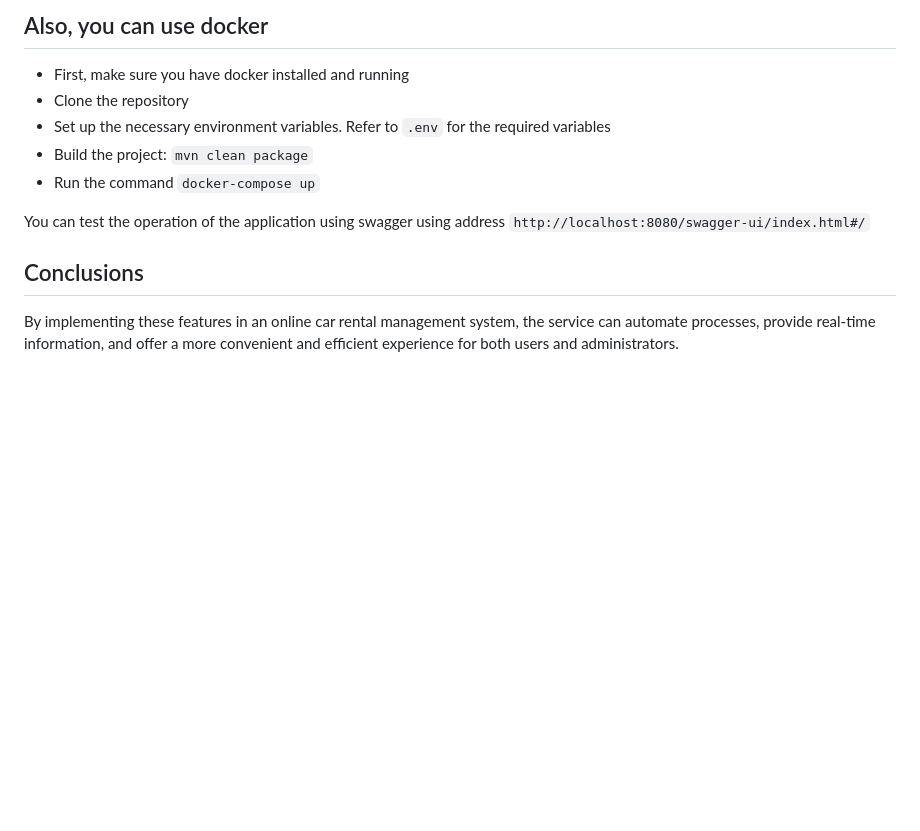
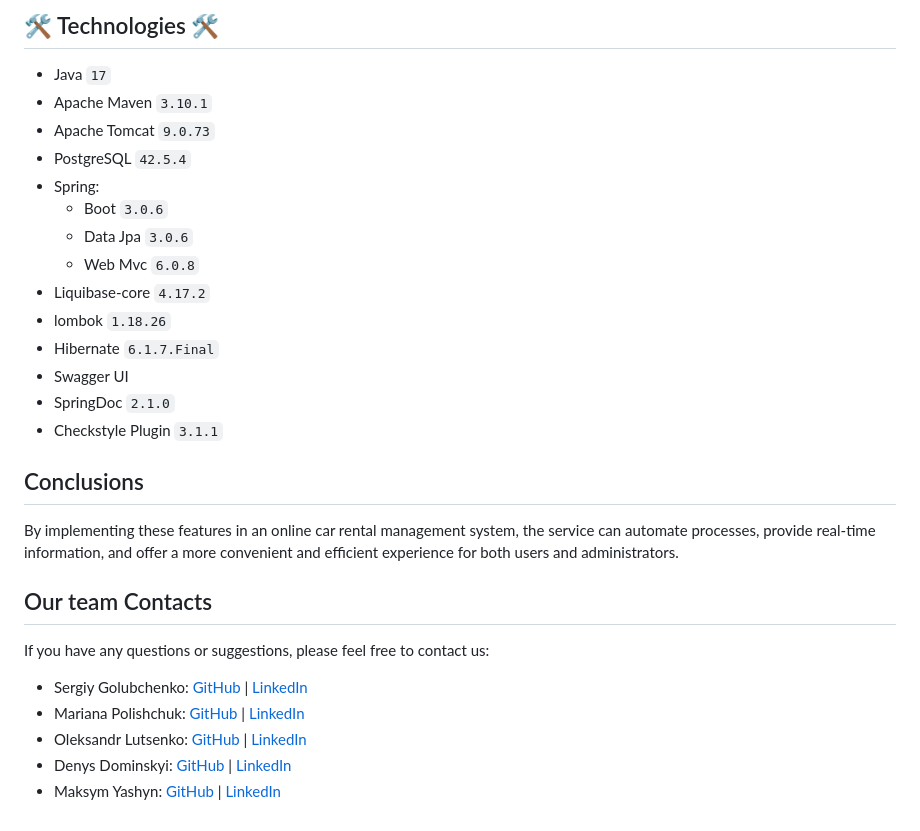
Before and after one commit to GalubaGSV/-car-sharing-service, a Markdown page: README.MD, the part around one of its changes. Rendered like a GitHub page; blank space fills up the shorter version.

```diff
--- a/README.MD
+++ b/README.MD
@@ -116,16 +127,30 @@ Notifications come when leases are created, leases are overdue, and payments are
 
-## Also, you can use docker
-
-- First, make sure you have docker installed and running
-- Clone the repository
-- Set up the necessary environment variables. Refer to `.env` for the required variables
-- Build the project: `mvn clean package`
-- Run the command `docker-compose up`
-
-You can test the operation of the application using swagger using
-address `http://localhost:8080/swagger-ui/index.html#/`
+## 🛠 Technologies 🛠
+* Java `17`
+* Apache Maven `3.10.1`
+* Apache Tomcat  `9.0.73`
+* PostgreSQL `42.5.4`
+* Spring:
+  * Boot `3.0.6`
+  * Data Jpa `3.0.6`
+  * Web Mvc `6.0.8`
+* Liquibase-core `4.17.2`
+* lombok `1.18.26`
+* Hibernate `6.1.7.Final`
+* Swagger UI
+* SpringDoc `2.1.0`
+* Checkstyle Plugin `3.1.1`
 
 ## Conclusions
 
 By implementing these features in an online car rental management system, the service can automate processes,
 provide real-time information, and offer a more convenient and efficient experience for both users and administrators.
+
+## Our team Contacts
+If you have any questions or suggestions, please feel free to contact us:
+
+* Sergiy Golubchenko: [GitHub](https://github.com/GalubaGSV) |  [LinkedIn](https://www.linkedin.com/in/sergiy-golubchenko-74646485/)
+* Mariana Polishchuk: [GitHub](https://github.com/marianapolishchuk2169) |  [LinkedIn](https://www.linkedin.com/in/mariana-polishchuk-42b049206/)
+* Oleksandr Lutsenko: [GitHub](https://github.com/AleksandrLts) |  [LinkedIn](https://www.linkedin.com/in/oleksandr-lutsenko-4a8b8923b/)
+* Denys Dominskyi: [GitHub](https://github.com/Dominskyi93) |  [LinkedIn](https://www.linkedin.com/in/denys-dominskyi-6ab182259/)
+* Maksym Yashyn: [GitHub](https://github.com/Nimakel) |  [LinkedIn](https://www.linkedin.com/in/maksym-yashyn-dnipro/)
```
Also changed, not shown: other parts of README.MD (+32 -21 lines).
